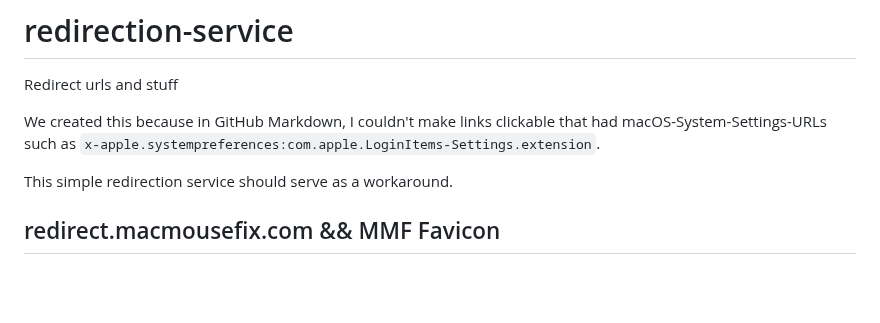
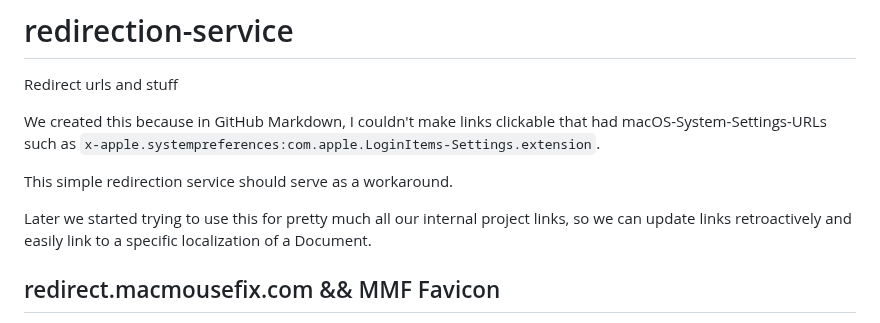
Before and after one commit to noah-nuebling/redirection-service, a Markdown page: README.md, the part around the change. GitHub-like rendering; blank space fills up the shorter version.

```diff
--- a/README.md
+++ b/README.md
@@ -5,6 +5,8 @@ Redirect urls and stuff
 We created this because in GitHub Markdown, I couldn't make links clickable that had macOS-System-Settings-URLs such as `x-apple.systempreferences:com.apple.LoginItems-Settings.extension`.
 
 This simple redirection service should serve as a workaround.
+
+Later we started trying to use this for pretty much all our internal project links, so we can update links retroactively and easily link to a specific localization of a Document.
 
 ## redirect.macmousefix.com && MMF Favicon
 
```
